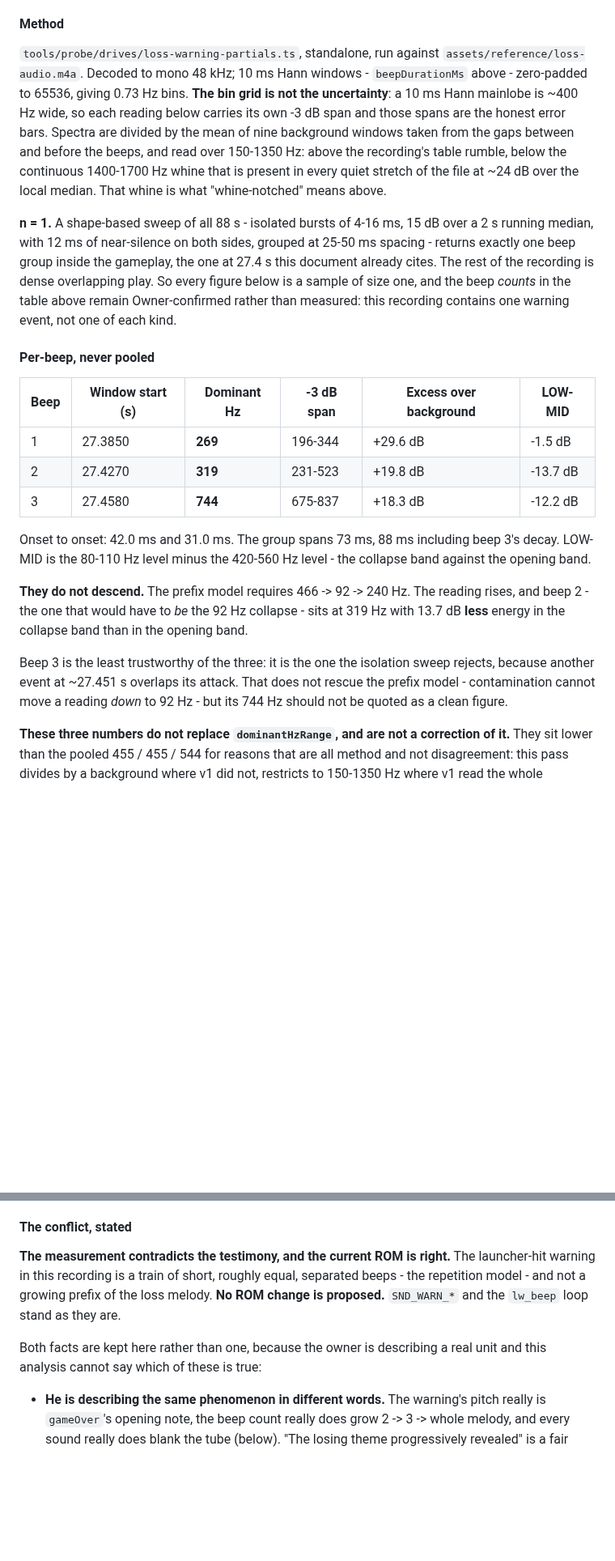
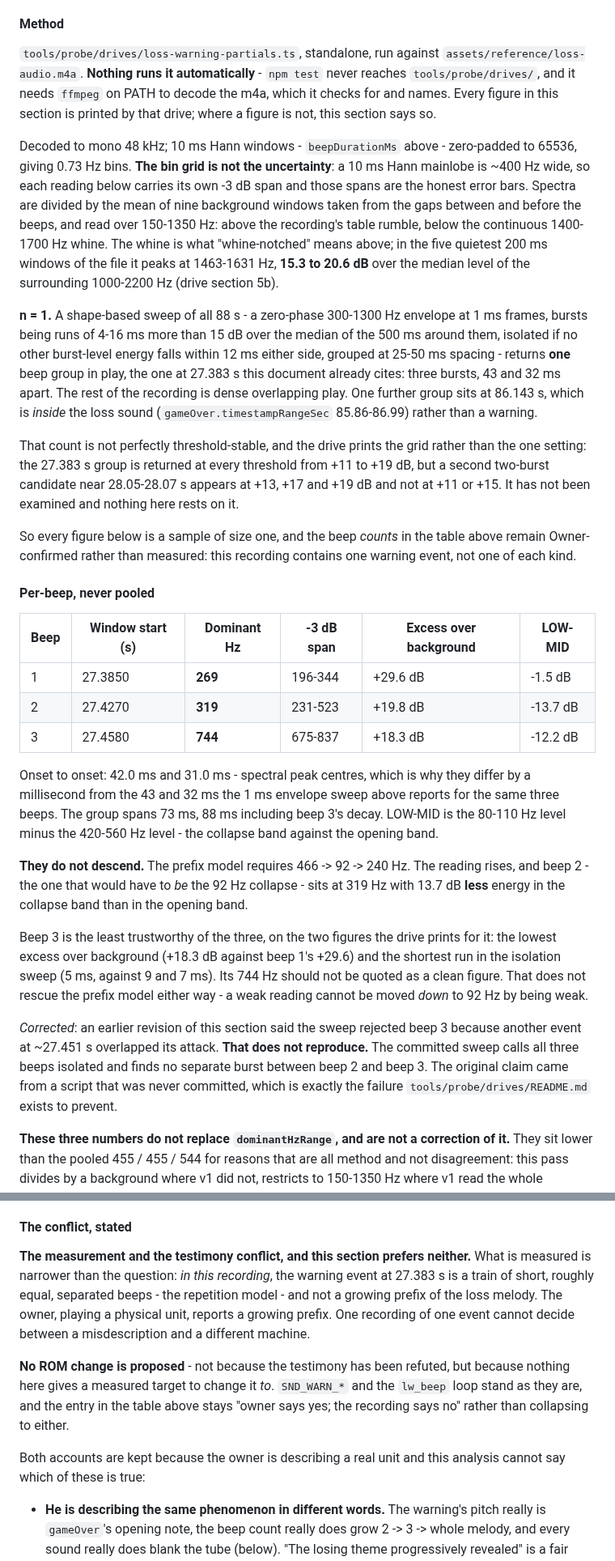
Before and after one commit to bjcoombs/jet-fighters, a Markdown page: docs/evidence/audio-reference.md, 2 parts joined by grey strips. Shown at 81% size. Rendered like a GitHub page; blank space fills up the shorter version.

Commit message:
docs: Scope the loss-theme verdict to the recording and re-derive its figures
The section summarised itself as resolving the owner's report while also
stating that one recording cannot exclude a different unit. It now names
the conflict and prefers neither account.

The sweep parameters, the whine level and the beep-3 caveat are replaced
with what the committed drive prints. The claim that another event at
~27.451 s overlapped beep 3 does not reproduce and is recorded as
corrected; beep 3's caveat now rests on its excess and burst length.

```diff
--- a/docs/evidence/audio-reference.md
+++ b/docs/evidence/audio-reference.md
@@ -596,22 +596,38 @@ order. The question needs one window per beep.
 #### Method
 
 `tools/probe/drives/loss-warning-partials.ts`, standalone, run against
-`assets/reference/loss-audio.m4a`. Decoded to mono 48 kHz; 10 ms Hann windows -
-`beepDurationMs` above - zero-padded to 65536, giving 0.73 Hz bins. **The bin grid is
-not the uncertainty**: a 10 ms Hann mainlobe is ~400 Hz wide, so each reading below
-carries its own -3 dB span and those spans are the honest error bars. Spectra are
-divided by the mean of nine background windows taken from the gaps between and before
-the beeps, and read over 150-1350 Hz: above the recording's table rumble, below the
-continuous 1400-1700 Hz whine that is present in every quiet stretch of the file at
-~24 dB over the local median. That whine is what "whine-notched" means above.
+`assets/reference/loss-audio.m4a`. **Nothing runs it automatically** - `npm test` never
+reaches `tools/probe/drives/`, and it needs `ffmpeg` on PATH to decode the m4a, which it
+checks for and names. Every figure in this section is printed by that drive; where a
+figure is not, this section says so.
 
-**n = 1.** A shape-based sweep of all 88 s - isolated bursts of 4-16 ms, 15 dB over a
-2 s running median, with 12 ms of near-silence on both sides, grouped at 25-50 ms
-spacing - returns exactly one beep group inside the gameplay, the one at 27.4 s this
-document already cites. The rest of the recording is dense overlapping play. So every
-figure below is a sample of size one, and the beep *counts* in the table above remain
-Owner-confirmed rather than measured: this recording contains one warning event, not
-one of each kind.
+Decoded to mono 48 kHz; 10 ms Hann windows - `beepDurationMs` above - zero-padded to
+65536, giving 0.73 Hz bins. **The bin grid is not the uncertainty**: a 10 ms Hann
+mainlobe is ~400 Hz wide, so each reading below carries its own -3 dB span and those
+spans are the honest error bars. Spectra are divided by the mean of nine background
+windows taken from the gaps between and before the beeps, and read over 150-1350 Hz:
+above the recording's table rumble, below the continuous 1400-1700 Hz whine. The whine
+is what "whine-notched" means above; in the five quietest 200 ms windows of the file it
+peaks at 1463-1631 Hz, **15.3 to 20.6 dB** over the median level of the surrounding
+1000-2200 Hz (drive section 5b).
+
+**n = 1.** A shape-based sweep of all 88 s - a zero-phase 300-1300 Hz envelope at 1 ms
+frames, bursts being runs of 4-16 ms more than 15 dB over the median of the 500 ms
+around them, isolated if no other burst-level energy falls within 12 ms either side,
+grouped at 25-50 ms spacing - returns **one** beep group in play, the one at 27.383 s
+this document already cites: three bursts, 43 and 32 ms apart. The rest of the
+recording is dense overlapping play. One further group sits at 86.143 s, which is
+*inside* the loss sound (`gameOver.timestampRangeSec` 85.86-86.99) rather than a
+warning.
+
+That count is not perfectly threshold-stable, and the drive prints the grid rather than
+the one setting: the 27.383 s group is returned at every threshold from +11 to +19 dB,
+but a second two-burst candidate near 28.05-28.07 s appears at +13, +17 and +19 dB and
+not at +11 or +15. It has not been examined and nothing here rests on it.
+
+So every figure below is a sample of size one, and the beep *counts* in the table above
+remain Owner-confirmed rather than measured: this recording contains one warning event,
+not one of each kind.
 
 #### Per-beep, never pooled
 
@@ -621,18 +637,26 @@ one of each kind.
 | 2 | 27.4270 | **319** | 231-523 | +19.8 dB | -13.7 dB |
 | 3 | 27.4580 | **744** | 675-837 | +18.3 dB | -12.2 dB |
 
-Onset to onset: 42.0 ms and 31.0 ms. The group spans 73 ms, 88 ms including beep 3's
-decay. LOW-MID is the 80-110 Hz level minus the 420-560 Hz level - the collapse band
+Onset to onset: 42.0 ms and 31.0 ms - spectral peak centres, which is why they differ
+by a millisecond from the 43 and 32 ms the 1 ms envelope sweep above reports for the
+same three beeps. The group spans 73 ms, 88 ms including beep 3's decay. LOW-MID is the 80-110 Hz level minus the 420-560 Hz level - the collapse band
 against the opening band.
 
 **They do not descend.** The prefix model requires 466 -> 92 -> 240 Hz. The reading
 rises, and beep 2 - the one that would have to *be* the 92 Hz collapse - sits at 319 Hz
 with 13.7 dB **less** energy in the collapse band than in the opening band.
 
-Beep 3 is the least trustworthy of the three: it is the one the isolation sweep
-rejects, because another event at ~27.451 s overlaps its attack. That does not rescue
-the prefix model - contamination cannot move a reading *down* to 92 Hz - but its 744 Hz
-should not be quoted as a clean figure.
+Beep 3 is the least trustworthy of the three, on the two figures the drive prints for
+it: the lowest excess over background (+18.3 dB against beep 1's +29.6) and the
+shortest run in the isolation sweep (5 ms, against 9 and 7 ms). Its 744 Hz should not
+be quoted as a clean figure. That does not rescue the prefix model either way - a weak
+reading cannot be moved *down* to 92 Hz by being weak.
+
+*Corrected*: an earlier revision of this section said the sweep rejected beep 3 because
+another event at ~27.451 s overlapped its attack. **That does not reproduce.** The
+committed sweep calls all three beeps isolated and finds no separate burst between beep
+2 and beep 3. The original claim came from a script that was never committed, which is
+exactly the failure `tools/probe/drives/README.md` exists to prevent.
 
 **These three numbers do not replace `dominantHzRange`, and are not a correction of
 it.** They sit lower than the pooled 455 / 455 / 544 for reasons that are all method
@@ -679,13 +703,20 @@ whatever a spectrum says.
 
 #### The conflict, stated
 
-**The measurement contradicts the testimony, and the current ROM is right.** The
-launcher-hit warning in this recording is a train of short, roughly equal, separated
-beeps - the repetition model - and not a growing prefix of the loss melody. **No ROM
-change is proposed.** `SND_WARN_*` and the `lw_beep` loop stand as they are.
+**The measurement and the testimony conflict, and this section prefers neither.** What
+is measured is narrower than the question: *in this recording*, the warning event at
+27.383 s is a train of short, roughly equal, separated beeps - the repetition model -
+and not a growing prefix of the loss melody. The owner, playing a physical unit,
+reports a growing prefix. One recording of one event cannot decide between a
+misdescription and a different machine.
 
-Both facts are kept here rather than one, because the owner is describing a real unit
-and this analysis cannot say which of these is true:
+**No ROM change is proposed** - not because the testimony has been refuted, but because
+nothing here gives a measured target to change it *to*. `SND_WARN_*` and the `lw_beep`
+loop stand as they are, and the entry in the table above stays "owner says yes; the
+recording says no" rather than collapsing to either.
+
+Both accounts are kept because the owner is describing a real unit and this analysis
+cannot say which of these is true:
 
 - **He is describing the same phenomenon in different words.** The warning's pitch
   really is `gameOver`'s opening note, the beep count really does grow 2 -> 3 -> whole
```
